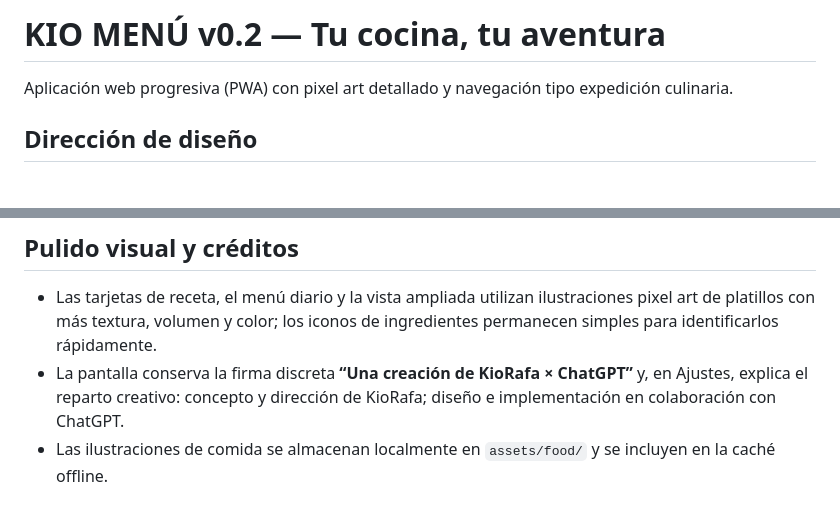
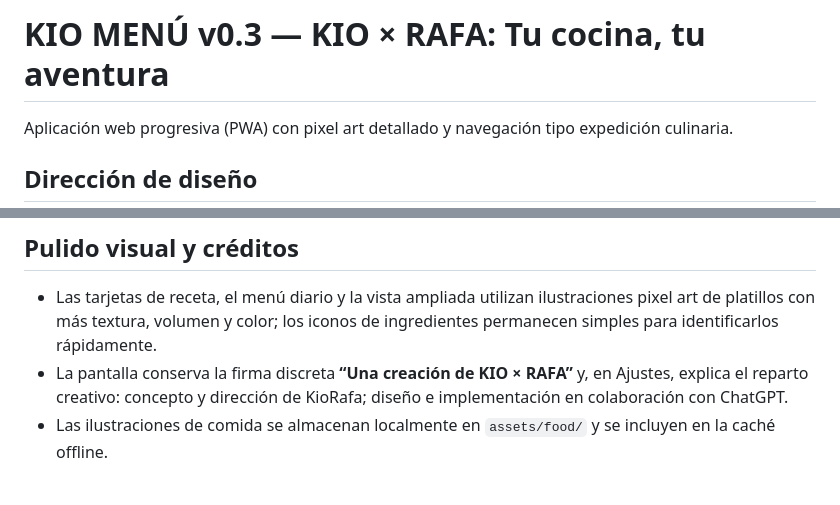
Before and after one commit to rafitacg7-afk/abarrotes-leo., a Markdown page: kio-menu/README.md, 2 parts joined by grey strips. GitHub-like rendering; blank space fills up the shorter version.

Commit message:
Align KIO Menu docs with KIO x Rafa v0.3 branding

```diff
--- a/kio-menu/README.md
+++ b/kio-menu/README.md
@@ -1,4 +1,4 @@
-# KIO MENÚ v0.2 — Tu cocina, tu aventura
+# KIO MENÚ v0.3 — KIO × RAFA: Tu cocina, tu aventura
 
 Aplicación web progresiva (PWA) con pixel art detallado y navegación tipo expedición culinaria.
 
@@ -55,7 +55,7 @@ HTML, CSS y JavaScript nativos; sin dependencias ni servicios de pago.
 
 ## Pulido visual y créditos
 - Las tarjetas de receta, el menú diario y la vista ampliada utilizan ilustraciones pixel art de platillos con más textura, volumen y color; los iconos de ingredientes permanecen simples para identificarlos rápidamente.
-- La pantalla conserva la firma discreta **“Una creación de KioRafa × ChatGPT”** y, en Ajustes, explica el reparto creativo: concepto y dirección de KioRafa; diseño e implementación en colaboración con ChatGPT.
+- La pantalla conserva la firma discreta **“Una creación de KIO × RAFA”** y, en Ajustes, explica el reparto creativo: concepto y dirección de KioRafa; diseño e implementación en colaboración con ChatGPT.
 - Las ilustraciones de comida se almacenan localmente en `assets/food/` y se incluyen en la caché offline.
 
 ## KIO × RAFA — identidad y pulido v0.3
```
